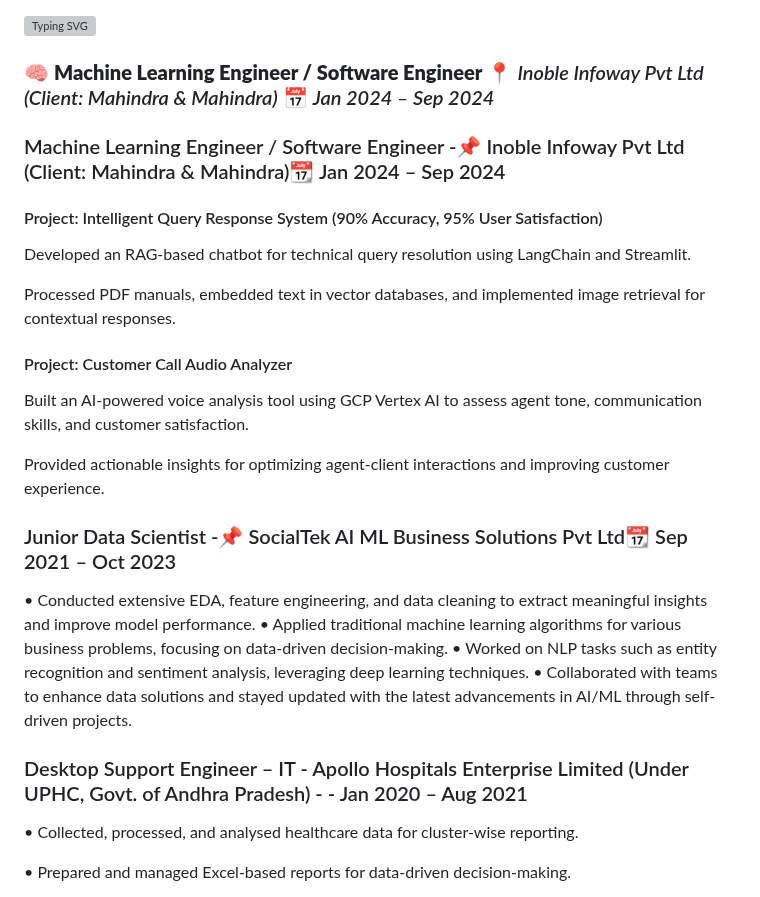
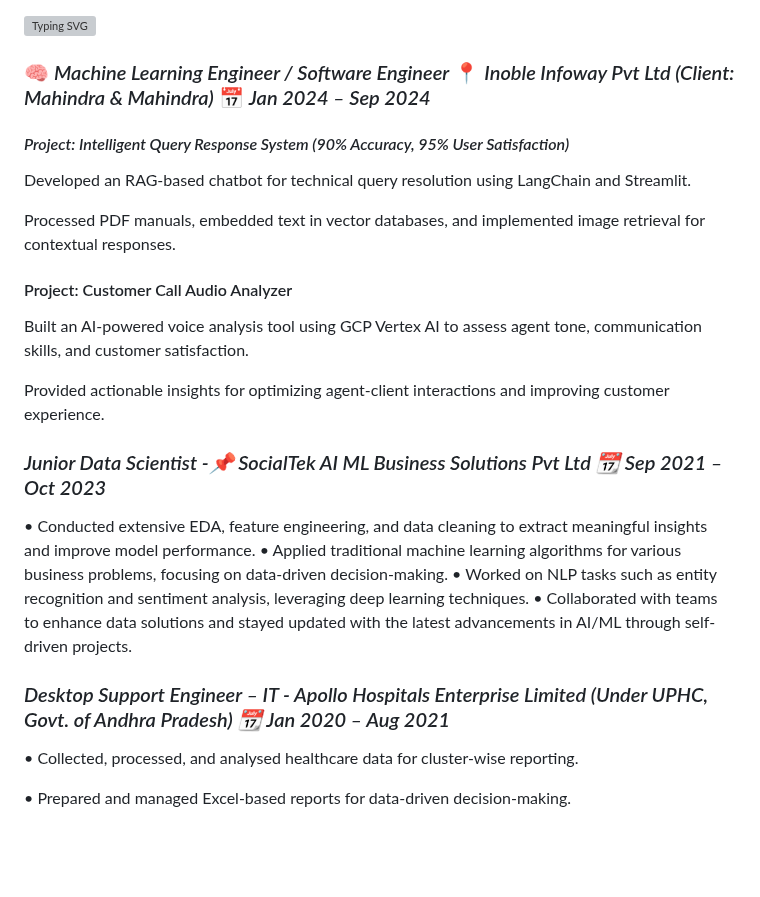
Before and after one commit to venkateshmungi/venkateshmungi, a Markdown page: README.md, the part around the change. GitHub-like rendering; blank space fills up the shorter version; grey boxes are pictures that could not be loaded.

```diff
--- a/README.md
+++ b/README.md
@@ -14,11 +14,9 @@ Machine Learning Engineer with 3 years’ experience in developing AI-driven sol
 
 [![Typing SVG](https://readme-typing-svg.demolab.com?font=Segoe+UI+Black&weight=50&pause=1000&color=393782&width=435&lines=%F0%9F%92%BC+Work+Experience)](https://git.io/typing-svg)
 
-### 🧠 **Machine Learning Engineer / Software Engineer**  📍 *Inoble Infoway Pvt Ltd (Client: Mahindra & Mahindra)*  📅 *Jan 2024 – Sep 2024*
+### 🧠 *Machine Learning Engineer / Software Engineer*  📍 *Inoble Infoway Pvt Ltd (Client: Mahindra & Mahindra)*  📅 *Jan 2024 – Sep 2024*
 
-### Machine Learning Engineer / Software Engineer  -📌 Inoble Infoway Pvt Ltd (Client: Mahindra & Mahindra)📆 Jan 2024 – Sep 2024
-
-#### Project: Intelligent Query Response System (90% Accuracy, 95% User Satisfaction)
+#### *Project: Intelligent Query Response System (90% Accuracy, 95% User Satisfaction)*
 
 Developed an RAG-based chatbot for technical query resolution using LangChain and Streamlit.
 
@@ -30,13 +28,14 @@ Built an AI-powered voice analysis tool using GCP Vertex AI to assess agent tone
 
 Provided actionable insights for optimizing agent-client interactions and improving customer experience.
 
-### Junior Data Scientist -📌 SocialTek AI ML Business Solutions Pvt Ltd📆 Sep 2021 – Oct 2023
+### *Junior Data Scientist -📌 SocialTek AI ML Business Solutions Pvt Ltd 📆 Sep 2021 – Oct 2023*
+
 •	Conducted extensive EDA, feature engineering, and data cleaning to extract meaningful insights and improve model performance.
 •	Applied traditional machine learning algorithms for various business problems, focusing on data-driven decision-making.
 •	Worked on NLP tasks such as entity recognition and sentiment analysis, leveraging deep learning techniques.
 •	Collaborated with teams to enhance data solutions and stayed updated with the latest advancements in AI/ML through self-driven projects.
 
-### Desktop Support Engineer – IT - Apollo Hospitals Enterprise Limited (Under UPHC, Govt. of Andhra Pradesh) - - Jan 2020 – Aug 2021
+### *Desktop Support Engineer – IT - Apollo Hospitals Enterprise Limited (Under UPHC, Govt. of Andhra Pradesh) 📆 Jan 2020 – Aug 2021*
 
 •	Collected, processed, and analysed healthcare data for cluster-wise reporting.
 
```
